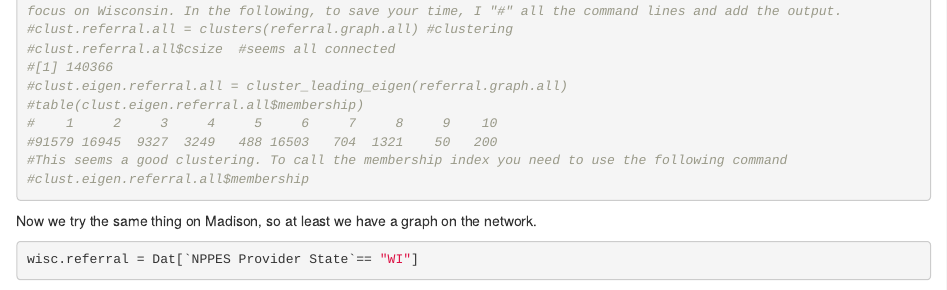
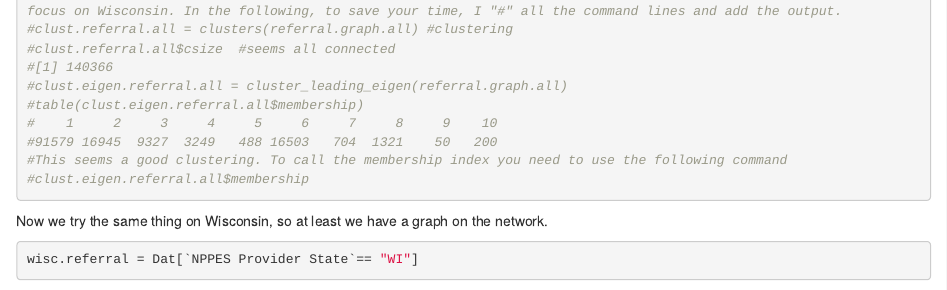
Before and after one commit to Stat992/proposalrmd, an R Markdown document (992proposal.Rmd): the page in a window 1100 px wide, from 2160 px down. Rendered offline with R 4.5, knitr and Pandoc, with nearby package versions; some code elsewhere in the file could not run offline.

Commit message:
Update 992proposal.Rmd
typo corrected

````diff
--- a/992proposal.Rmd
+++ b/992proposal.Rmd
@@ -42,7 +42,7 @@ referral.graph.all = induced.subgraph(graph=referral.undirected.graph,vids=V(ref
 #clust.eigen.referral.all$membership
 ```
 
-Now we try the same thing on Madison, so at least we have a graph on the network.
+Now we try the same thing on Wisconsin, so at least we have a graph on the network.
 ```{r}
 wisc.referral = Dat[`NPPES Provider State`== "WI"]
 tmp.link.wisc = Et[unique(wisc.referral$NPI)] #link two data sets
````
